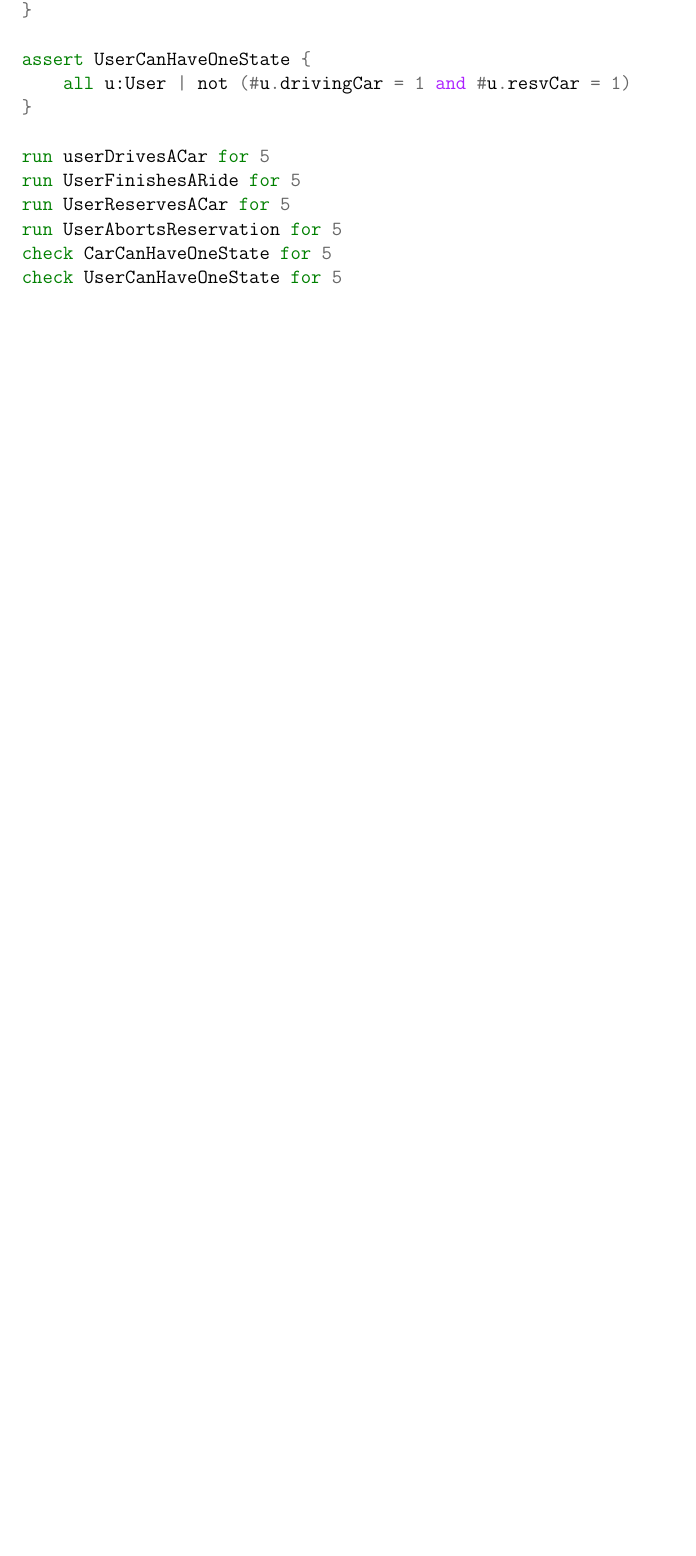
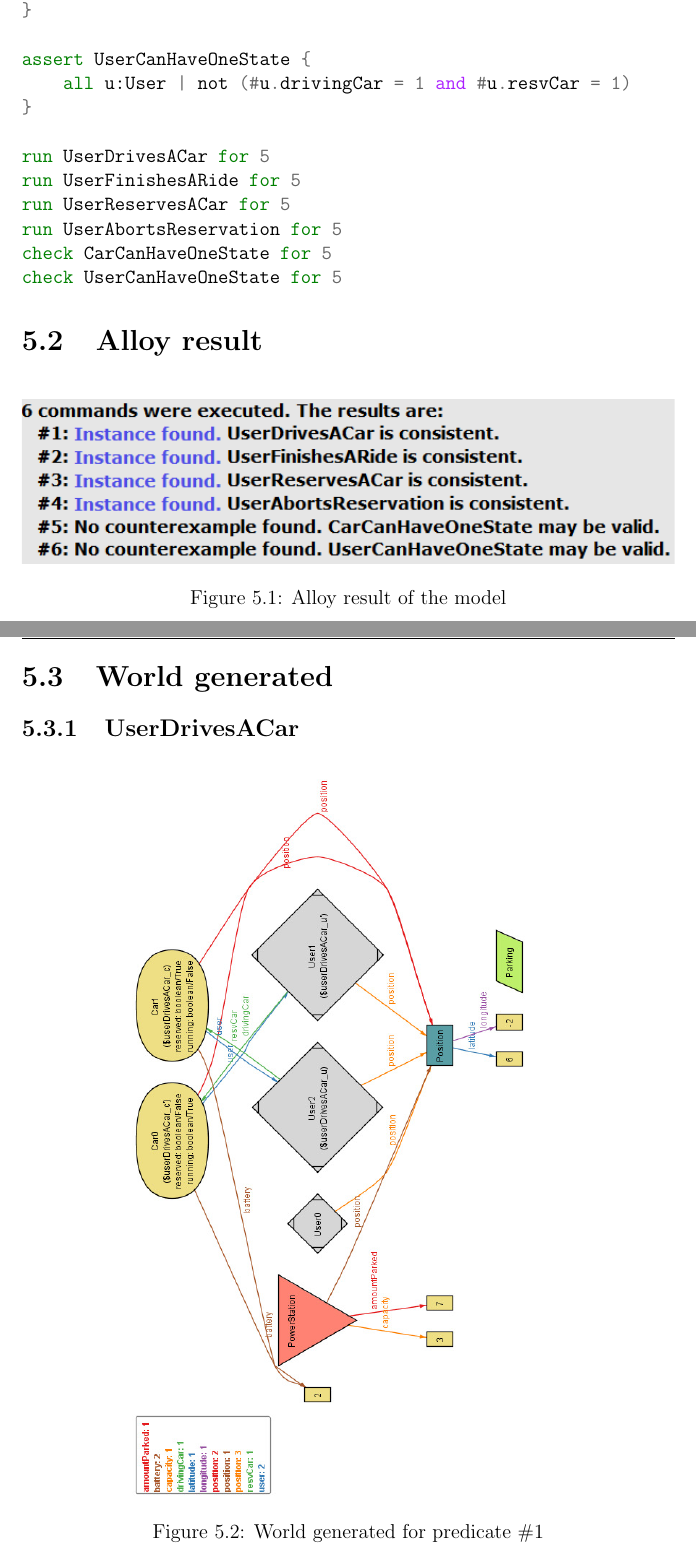
Before and after one commit to JagadeshManivannan/SoftwareEngg2DevOps, a LaTeX book (rasd/rasd.tex, which reads rasd/chapters/alloy.tex): part of page 33 of 37 before the commit and two parts of pages 33 and 34 of 40 after it, the two joined at a grey line, cut so that both start at the same text, the shorter picture padded with empty space. The pictures show the PDF file rasd/rasd.pdf that the author committed with the source.

Commit message:
Completed chapter about Alloy

```diff
--- a/rasd/chapters/alloy.tex
+++ b/rasd/chapters/alloy.tex
@@ -146,10 +146,38 @@ assert UserCanHaveOneState {
 	all u:User | not (#u.drivingCar = 1 and #u.resvCar = 1)
 }
 
-run userDrivesACar for 5
+run UserDrivesACar for 5
 run UserFinishesARide for 5
 run UserReservesACar for 5
 run UserAbortsReservation for 5
 check CarCanHaveOneState for 5
 check UserCanHaveOneState for 5
 \end{minted}
+
+\section{Alloy result}
+\begin{figure}[h]
+	\centering
+	\includegraphics[width=\linewidth,keepaspectratio]{figures/alloy_results.eps}
+	\caption{Alloy result of the model}
+	\label{fig:alloy_results}
+\end{figure}
+
+\clearpage
+\section{World generated}
+
+\subsection{UserDrivesACar}
+\begin{figure}[h]
+	\centering
+	\includegraphics[height=15.2cm,keepaspectratio]{figures/world_generated_driving.eps}
+	\caption{World generated for predicate \#1}
+	\label{fig:world_generated_driving}
+\end{figure}
+
+\clearpage
+\subsection{UserReservesACar}
+\begin{figure}[h]
+	\centering
+	\includegraphics[height=15.2cm,keepaspectratio]{figures/world_generated_reservation.eps}
+	\caption{World generated for predicate \#3}
+	\label{fig:world_generated_reservation}
+\end{figure}
```
Also changed, not shown: rasd/chapters/changelog.tex (added, +7 -0 lines), rasd/rasd.tex (+1 -0 lines), The World and the Machine.jpg, Trash/UsrDrivesACar.png (added), Trash/UsrResvACar.png (added), Trash/alloy output.txt (renamed from alloy output.txt), Trash/alloyresults.png (added), UsrDrivesACar.png (deleted), UsrResvACar.png (deleted), alloyresults.png (deleted), rasd/figures/alloy_results.eps (added), rasd/figures/world_generated_driving.eps (added), rasd/figures/world_generated_reservation.eps (added), rasd/rasd.pdf, 1 more files.
